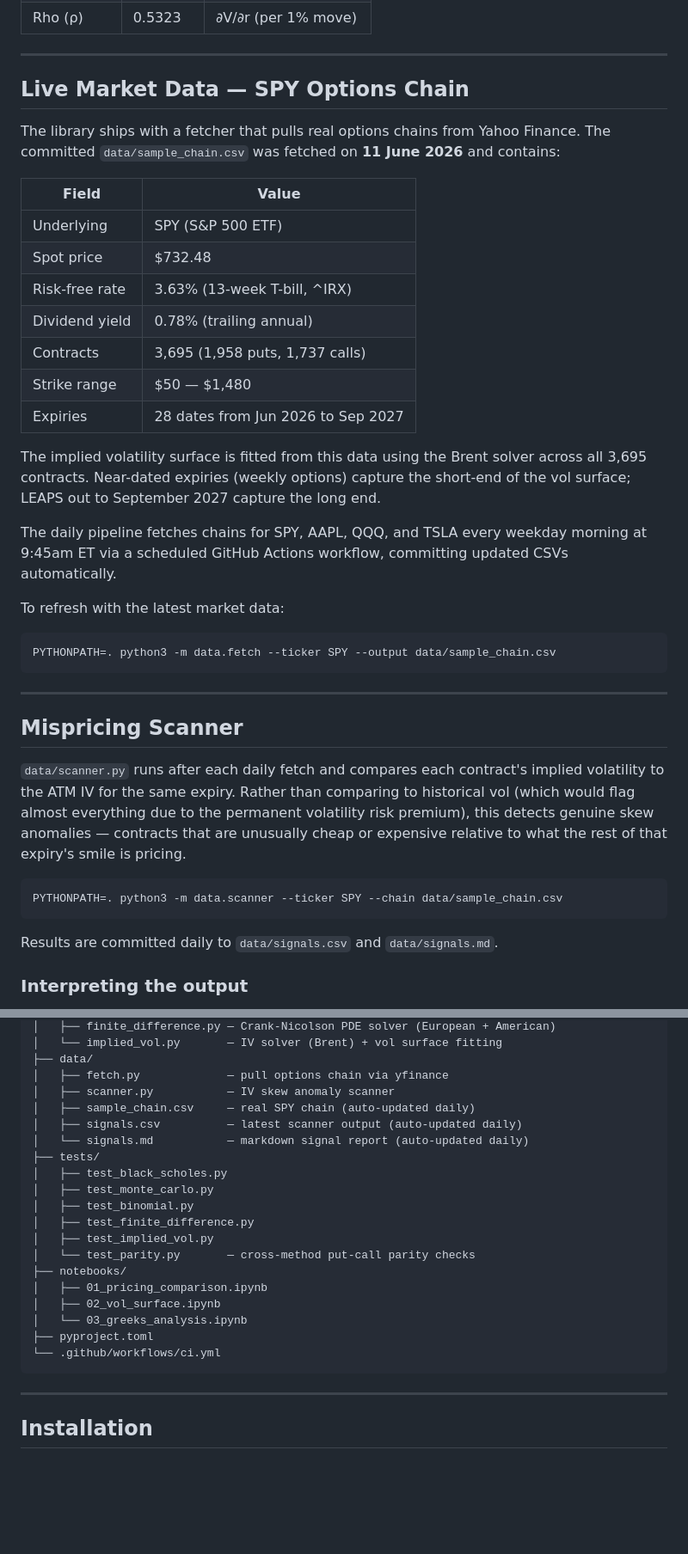
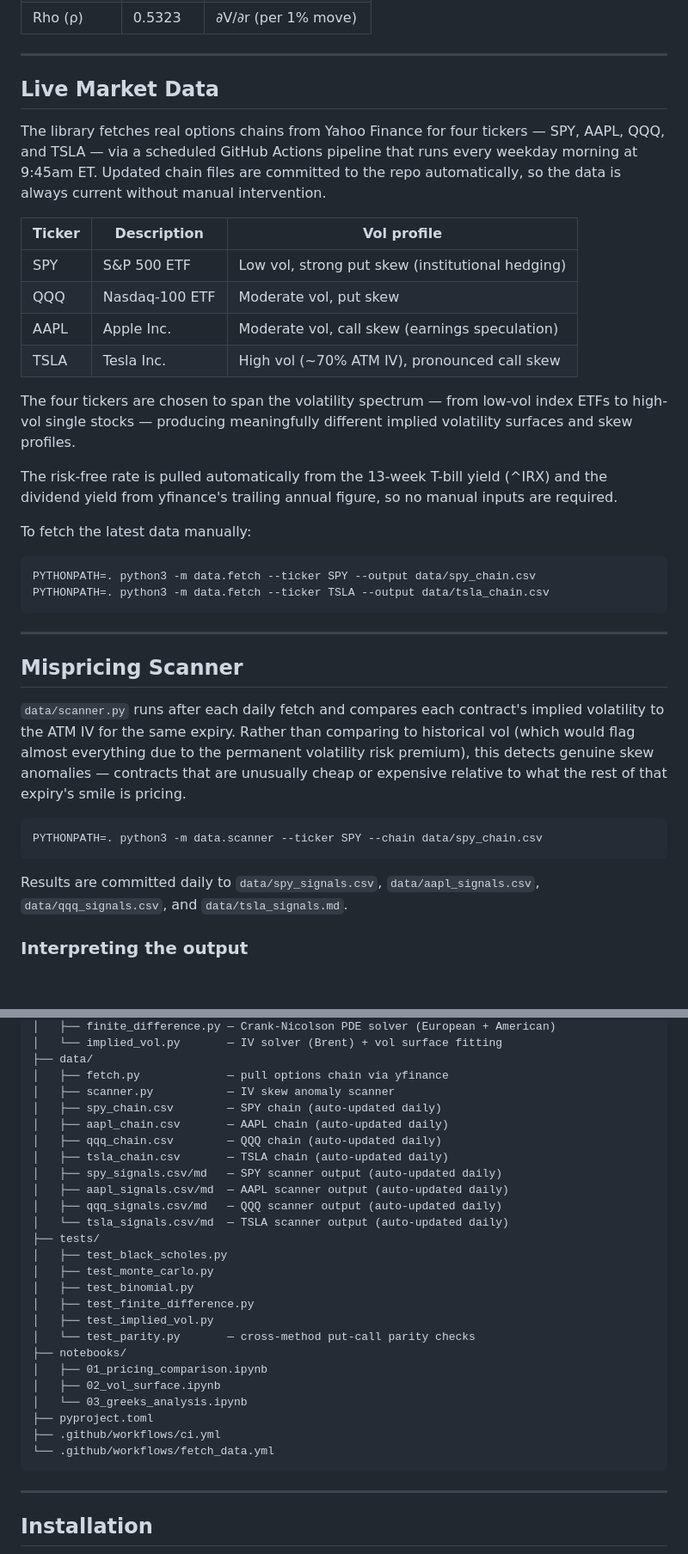
Before and after one commit to jaamesm/options-pricer, a Markdown page: README.md, 2 parts joined by grey strips. Shown at 86% size. GitHub-like rendering; blank space fills up the shorter version.

Commit message:
Fix outdated filenames and filter description in README

````diff
--- a/README.md
+++ b/README.md
@@ -54,28 +56,26 @@ Reference contract: `S=100, K=100, T=1yr, r=5%, σ=20%, q=0%`
 
 ---
 
-## Live Market Data — SPY Options Chain
+## Live Market Data
 
-The library ships with a fetcher that pulls real options chains from Yahoo Finance. The committed `data/sample_chain.csv` was fetched on **11 June 2026** and contains:
+The library fetches real options chains from Yahoo Finance for four tickers — SPY, AAPL, QQQ, and TSLA — via a scheduled GitHub Actions pipeline that runs every weekday morning at 9:45am ET. Updated chain files are committed to the repo automatically, so the data is always current without manual intervention.
 
-| Field | Value |
-|-------|-------|
-| Underlying | SPY (S&P 500 ETF) |
-| Spot price | $732.48 |
-| Risk-free rate | 3.63% (13-week T-bill, ^IRX) |
-| Dividend yield | 0.78% (trailing annual) |
-| Contracts | 3,695 (1,958 puts, 1,737 calls) |
-| Strike range | $50 — $1,480 |
-| Expiries | 28 dates from Jun 2026 to Sep 2027 |
+| Ticker | Description | Vol profile |
+|--------|-------------|-------------|
+| SPY | S&P 500 ETF | Low vol, strong put skew (institutional hedging) |
+| QQQ | Nasdaq-100 ETF | Moderate vol, put skew |
+| AAPL | Apple Inc. | Moderate vol, call skew (earnings speculation) |
+| TSLA | Tesla Inc. | High vol (~70% ATM IV), pronounced call skew |
 
-The implied volatility surface is fitted from this data using the Brent solver across all 3,695 contracts. Near-dated expiries (weekly options) capture the short-end of the vol surface; LEAPS out to September 2027 capture the long end.
+The four tickers are chosen to span the volatility spectrum — from low-vol index ETFs to high-vol single stocks — producing meaningfully different implied volatility surfaces and skew profiles.
 
-The daily pipeline fetches chains for SPY, AAPL, QQQ, and TSLA every weekday morning at 9:45am ET via a scheduled GitHub Actions workflow, committing updated CSVs automatically.
+The risk-free rate is pulled automatically from the 13-week T-bill yield (^IRX) and the dividend yield from yfinance's trailing annual figure, so no manual inputs are required.
 
-To refresh with the latest market data:
+To fetch the latest data manually:
 
 ```bash
-PYTHONPATH=. python3 -m data.fetch --ticker SPY --output data/sample_chain.csv
+PYTHONPATH=. python3 -m data.fetch --ticker SPY --output data/spy_chain.csv
+PYTHONPATH=. python3 -m data.fetch --ticker TSLA --output data/tsla_chain.csv
 ```
 
 ---
@@ -85,10 +85,10 @@ PYTHONPATH=. python3 -m data.fetch --ticker SPY --output data/sample_chain.csv
 `data/scanner.py` runs after each daily fetch and compares each contract's implied volatility to the ATM IV for the same expiry. Rather than comparing to historical vol (which would flag almost everything due to the permanent volatility risk premium), this detects genuine skew anomalies — contracts that are unusually cheap or expensive relative to what the rest of that expiry's smile is pricing.
 
 ```bash
-PYTHONPATH=. python3 -m data.scanner --ticker SPY --chain data/sample_chain.csv
+PYTHONPATH=. python3 -m data.scanner --ticker SPY --chain data/spy_chain.csv
 ```
 
-Results are committed daily to `data/signals.csv` and `data/signals.md`.
+Results are committed daily to `data/spy_signals.csv`, `data/aapl_signals.csv`, `data/qqq_signals.csv`, and `data/tsla_signals.md`.
 
 ### Interpreting the output
 
@@ -179,9 +179,14 @@ options-pricer/
 ├── data/
 │   ├── fetch.py             — pull options chain via yfinance
 │   ├── scanner.py           — IV skew anomaly scanner
-│   ├── sample_chain.csv     — real SPY chain (auto-updated daily)
-│   ├── signals.csv          — latest scanner output (auto-updated daily)
-│   └── signals.md           — markdown signal report (auto-updated daily)
+│   ├── spy_chain.csv        — SPY chain (auto-updated daily)
+│   ├── aapl_chain.csv       — AAPL chain (auto-updated daily)
+│   ├── qqq_chain.csv        — QQQ chain (auto-updated daily)
+│   ├── tsla_chain.csv       — TSLA chain (auto-updated daily)
+│   ├── spy_signals.csv/md   — SPY scanner output (auto-updated daily)
+│   ├── aapl_signals.csv/md  — AAPL scanner output (auto-updated daily)
+│   ├── qqq_signals.csv/md   — QQQ scanner output (auto-updated daily)
+│   └── tsla_signals.csv/md  — TSLA scanner output (auto-updated daily)
 ├── tests/
 │   ├── test_black_scholes.py
 │   ├── test_monte_carlo.py
@@ -194,7 +199,8 @@ options-pricer/
 │   ├── 02_vol_surface.ipynb
 │   └── 03_greeks_analysis.ipynb
 ├── pyproject.toml
-└── .github/workflows/ci.yml
+├── .github/workflows/ci.yml
+└── .github/workflows/fetch_data.yml
 ```
 
 ---
````
Also changed, not shown: other parts of README.md (+4 -5 lines).
